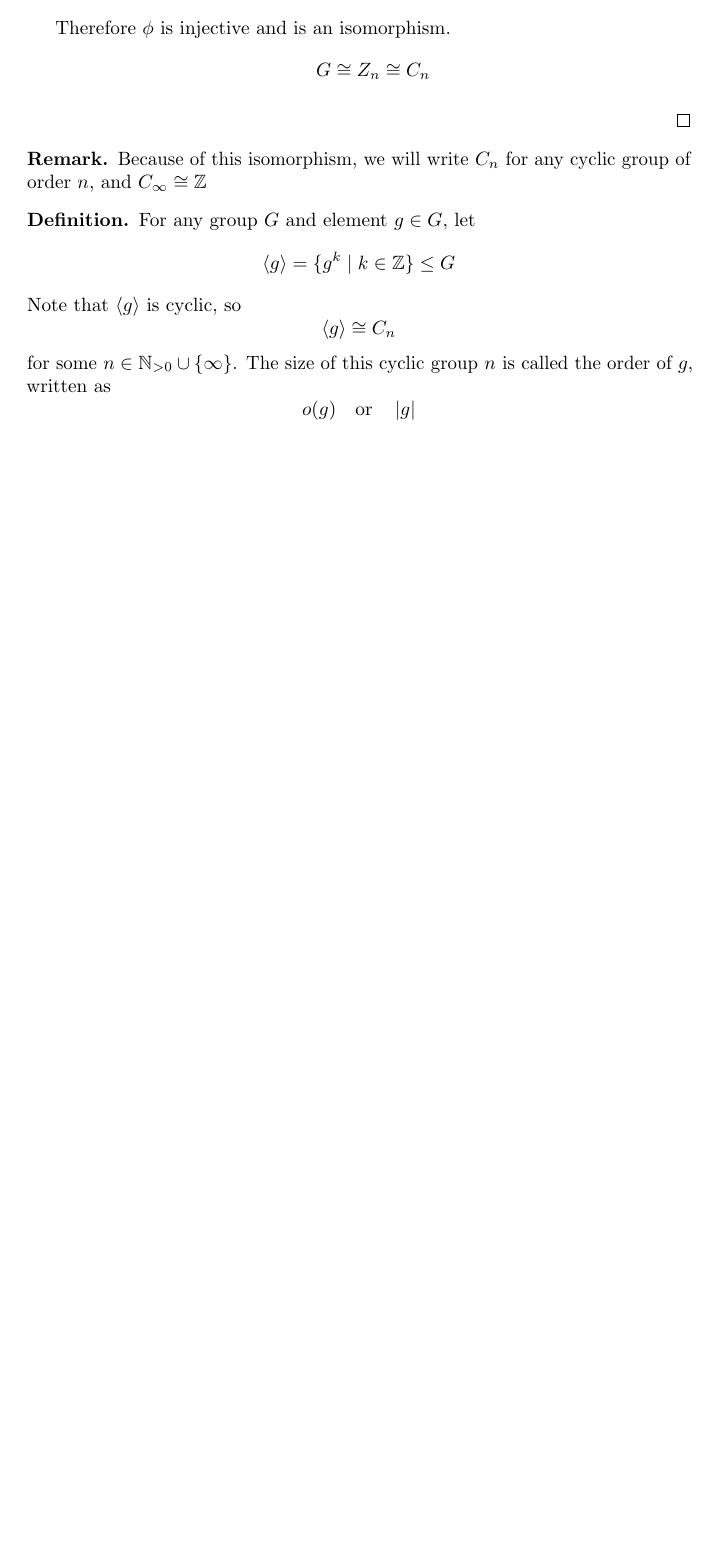
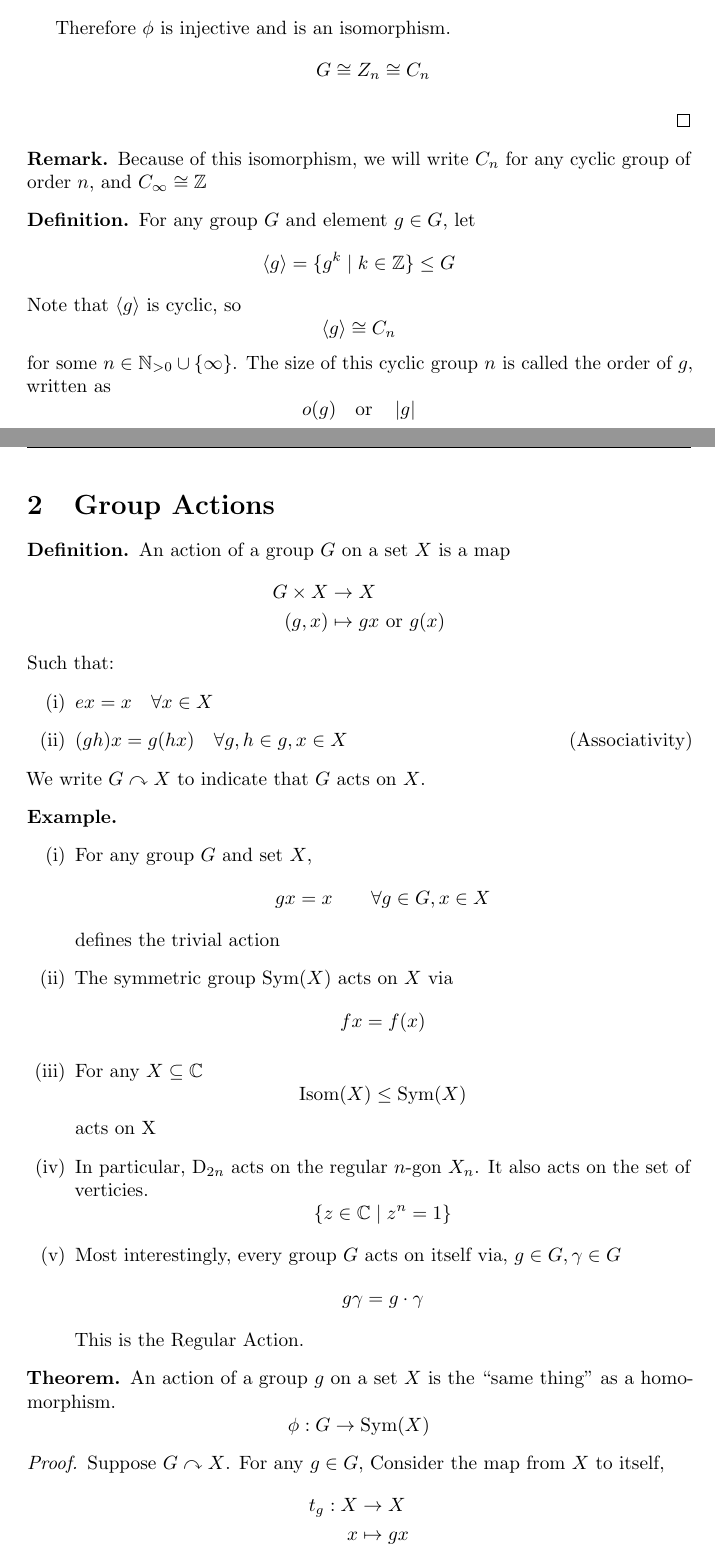
Before and after one commit to DiscreteBites/Tripos, a LaTeX document (1a/Groups/groups.tex, which reads header.tex): part of page 21 of 21 before the commit and two parts of pages 21 and 22 of 24 after it, the two joined at a grey line, cut so that both start at the same text, the shorter picture padded with empty space. Compiled offline with pdfLaTeX.

Commit message:
groups lecture 7

```diff
--- a/1a/Groups/groups.tex
+++ b/1a/Groups/groups.tex
@@ -1113,4 +1113,67 @@ The group we mentioned previously, $C_n \cong \Z_n$ have a special property.
 \end{defi}
 
 %%%%%%%%%%%%%%%%%%%%%%
-% Lecture 7: __/10/2023
+% Lecture 7: 19/10/2023
+%%%%%%%%%%%%%%%%%%%%%%
+
+\section{Group Actions}
+
+\begin{defi}
+    An action of a group $G$ on a set $X$ is a map
+    \begin{align*}
+        G \times X &\rightarrow X \\
+        (g, x) &\mapsto gx \ \text{or} \ g(x)
+    \end{align*}
+    Such that:
+    \begin{enumerate}
+        \item $ex = x \quad \forall x \in X$
+        \item $(gh)x = g(hx) \quad \forall g, h \in g, x \in X$ \hspace*{\fill}(Associativity)
+    \end{enumerate}
+    We write $G \gact X$ to indicate that $G$ acts on $X$.
+\end{defi}
+
+\begin{eg}\leavevmode
+    \begin{enumerate}
+        \item For any group $G$ and set $X$,
+        \[
+            gx = x \qquad \forall g \in G, x \in X
+        \]
+        defines the trivial action
+
+        \item The symmetric group $\Sym(X)$ acts on $X$ via
+        \[
+            fx = f(x)
+        \]
+
+        \item For any $X \subseteq \C$
+        \[
+            \Isom(X) \leq \Sym(X)
+        \]
+        acts on X
+
+        \item In particular, $\D_{2n}$ acts on the regular $n$-gon $X_n$. It also acts on the set of verticies.
+        \[
+            \{z \in \C \mid z^n = 1\}
+        \]
+
+        \item Most interestingly, every group $G$ acts on itself via, $g \in G, \gamma \in G$
+        \[
+            g\gamma = g \cdot \gamma
+        \]
+        This is the Regular Action.
+    \end{enumerate}
+\end{eg}
+
+\begin{thm}
+    An action of a group $g$ on a set $X$ is the ``same thing'' as a homomorphism.
+    \[
+        \phi: G \rightarrow \Sym(X)
+    \]
+\end{thm}
+
+\begin{proof}
+    Suppose $G \gact X$. For any $g \in G$, Consider the map from $X$ to itself,
+    \begin{align*}
+        t_g : X &\rightarrow X \\
+        x &\mapsto gx
+    \end{align*}
--- a/header.tex
+++ b/header.tex
@@ -200,6 +200,10 @@
 % \newcommand{\Prob}{\mathbb{P}}
 
 % Algebra
+\DeclareMathOperator{\Hom}{Hom}
+\DeclareMathOperator{\im}{im}
+\newcommand{\gact}{\curvearrowright}
+
 % \DeclareMathOperator{\adj}{adj}
 % \DeclareMathOperator{\Ann}{Ann}
 % \DeclareMathOperator{\Aut}{Aut}
@@ -207,10 +211,7 @@
 % \DeclareMathOperator{\disc}{disc}
 % \DeclareMathOperator{\dom}{dom}
 % \DeclareMathOperator{\fix}{fix}
-\DeclareMathOperator{\Hom}{Hom}
 % \DeclareMathOperator{\id}{id}
-% \DeclareMathOperator{\image}{im}
-\DeclareMathOperator{\im}{im}
 % \DeclareMathOperator{\re}{re}
 % \DeclareMathOperator{\tr}{tr}
 % \DeclareMathOperator{\Tr}{Tr}
@@ -307,7 +308,7 @@
 % \DeclareMathOperator{\snd}{snd}
 % \DeclareMathOperator{\Spec}{Spec}
 \DeclareMathOperator{\spn}{span}
-% \DeclareMathOperator{\stab}{stab}
+\DeclareMathOperator{\stab}{stab}
 % \DeclareMathOperator{\St}{St}
 % \DeclareMathOperator{\supp}{supp}
 % \DeclareMathOperator{\Syl}{Syl}
```
Also changed, not shown: 1a/Groups/groups.tex (89 more changed lines).
